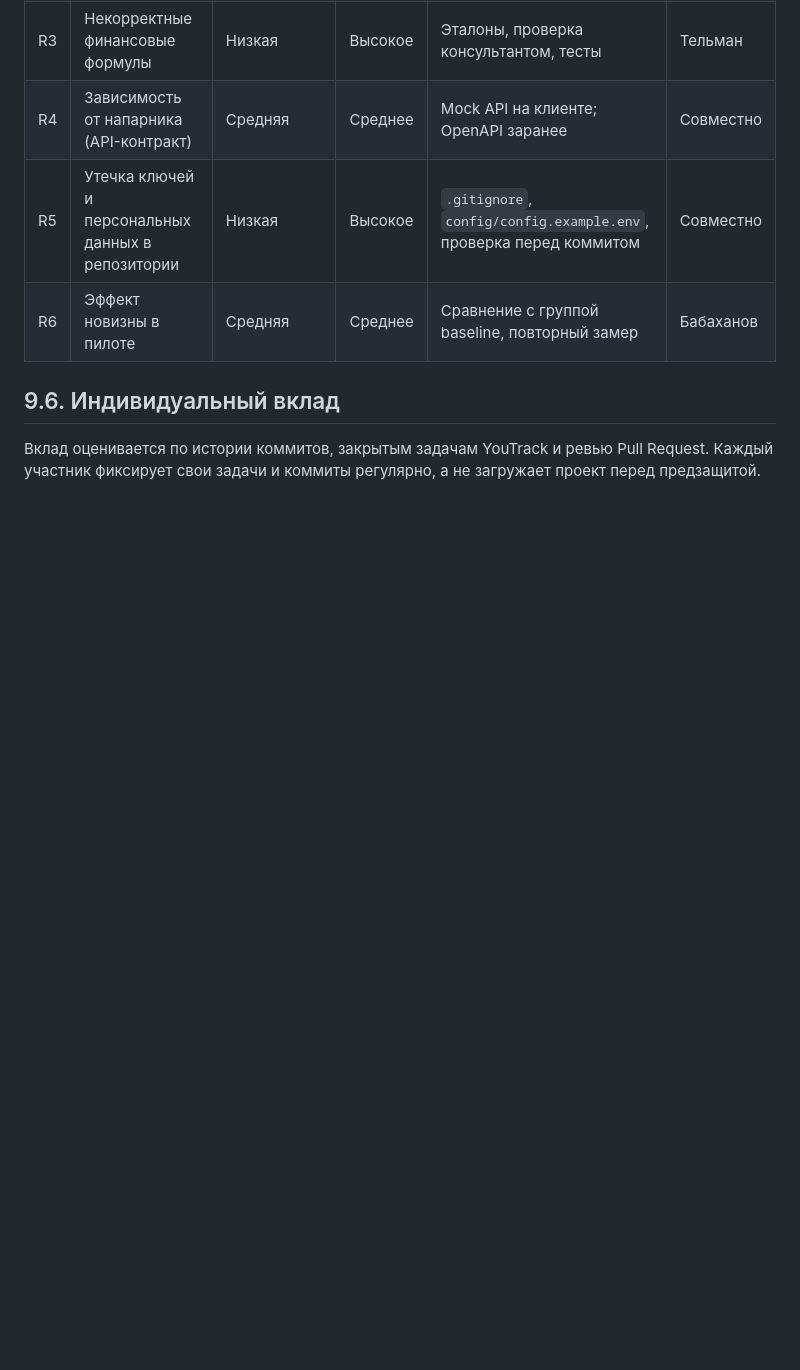
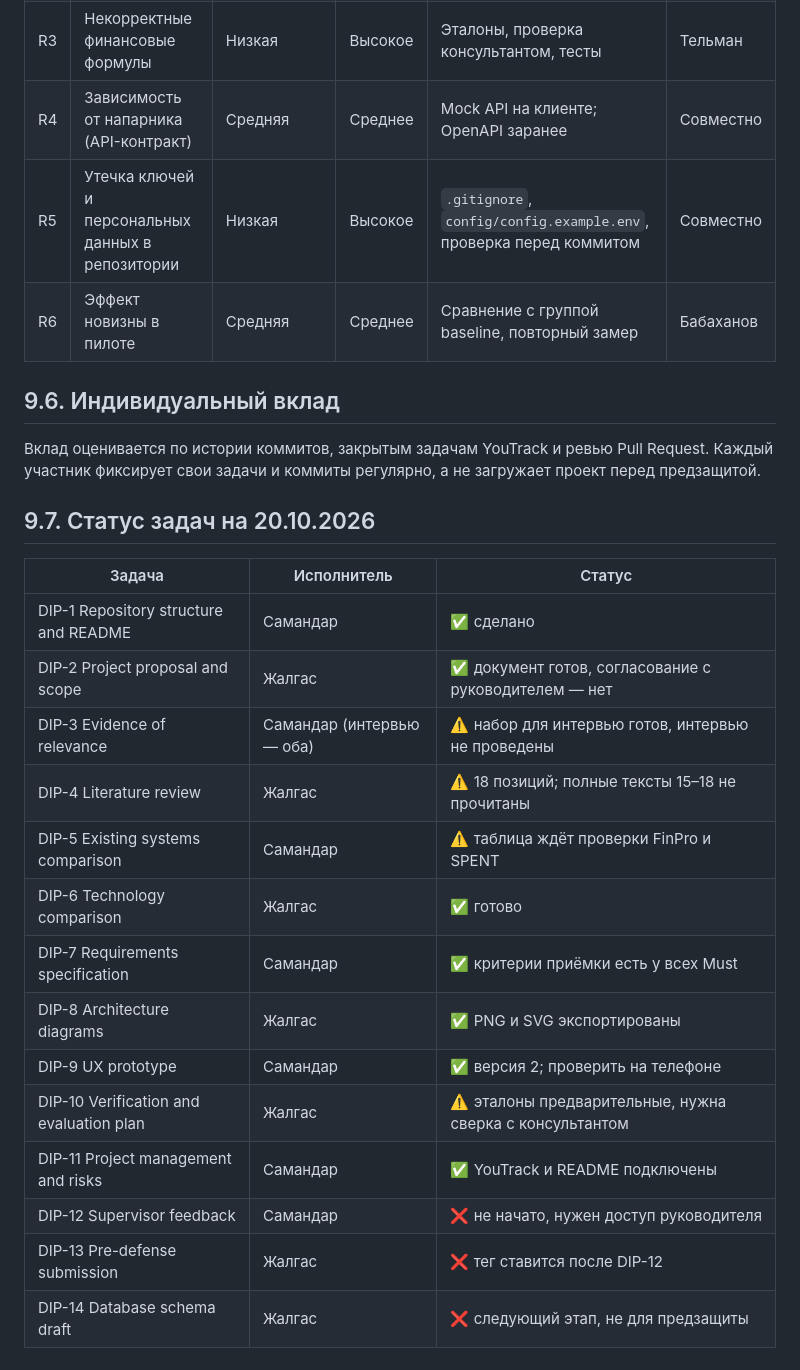
Before and after one commit to Samandar-subo/Development-of-a-Game-Based-Platform-for-Financial-Literacy-Education-for-Students, a Markdown page: docs/09_project_management.md, the part around the change. Rendered like a GitHub page; blank space fills up the shorter version.

```diff
--- a/docs/09_project_management.md
+++ b/docs/09_project_management.md
@@ -55,3 +55,22 @@
 ## 9.6. Индивидуальный вклад
 
 Вклад оценивается по истории коммитов, закрытым задачам YouTrack и ревью Pull Request. Каждый участник фиксирует свои задачи и коммиты регулярно, а не загружает проект перед предзащитой.
+
+## 9.7. Статус задач на 20.10.2026
+
+| Задача | Исполнитель | Статус |
+|---|---|---|
+| DIP-1 Repository structure and README | Самандар | ✅ сделано |
+| DIP-2 Project proposal and scope | Жалгас | ✅ документ готов, согласование с руководителем — нет |
+| DIP-3 Evidence of relevance | Самандар (интервью — оба) | ⚠️ набор для интервью готов, интервью не проведены |
+| DIP-4 Literature review | Жалгас | ⚠️ 18 позиций; полные тексты 15–18 не прочитаны |
+| DIP-5 Existing systems comparison | Самандар | ⚠️ таблица ждёт проверки FinPro и SPENT |
+| DIP-6 Technology comparison | Жалгас | ✅ готово |
+| DIP-7 Requirements specification | Самандар | ✅ критерии приёмки есть у всех Must |
+| DIP-8 Architecture diagrams | Жалгас | ✅ PNG и SVG экспортированы |
+| DIP-9 UX prototype | Самандар | ✅ версия 2; проверить на телефоне |
+| DIP-10 Verification and evaluation plan | Жалгас | ⚠️ эталоны предварительные, нужна сверка с консультантом |
+| DIP-11 Project management and risks | Самандар | ✅ YouTrack и README подключены |
+| DIP-12 Supervisor feedback | Самандар | ❌ не начато, нужен доступ руководителя |
+| DIP-13 Pre-defense submission | Жалгас | ❌ тег ставится после DIP-12 |
+| DIP-14 Database schema draft | Жалгас | ❌ следующий этап, не для предзащиты |
```
Also changed, not shown: README.md (+1 -1 lines).
